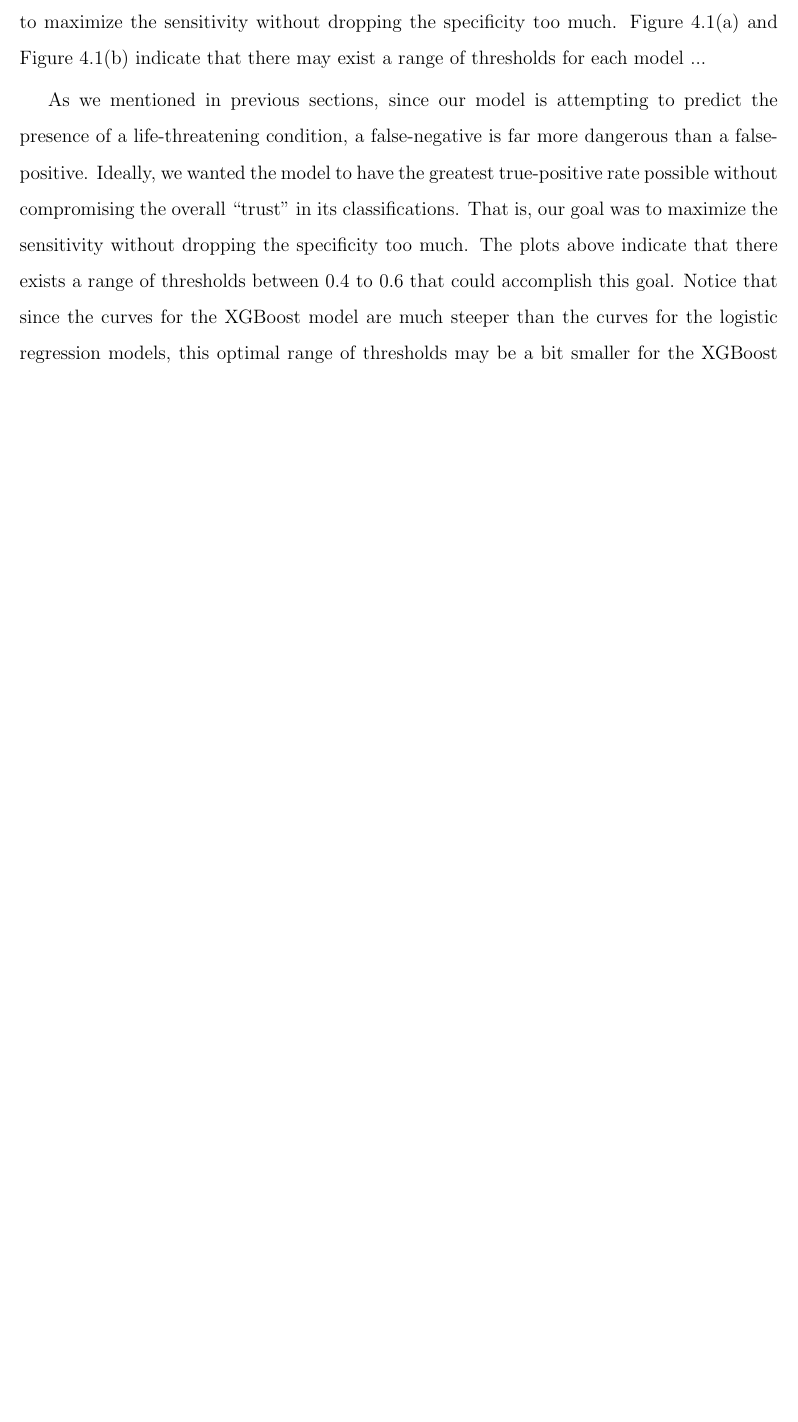
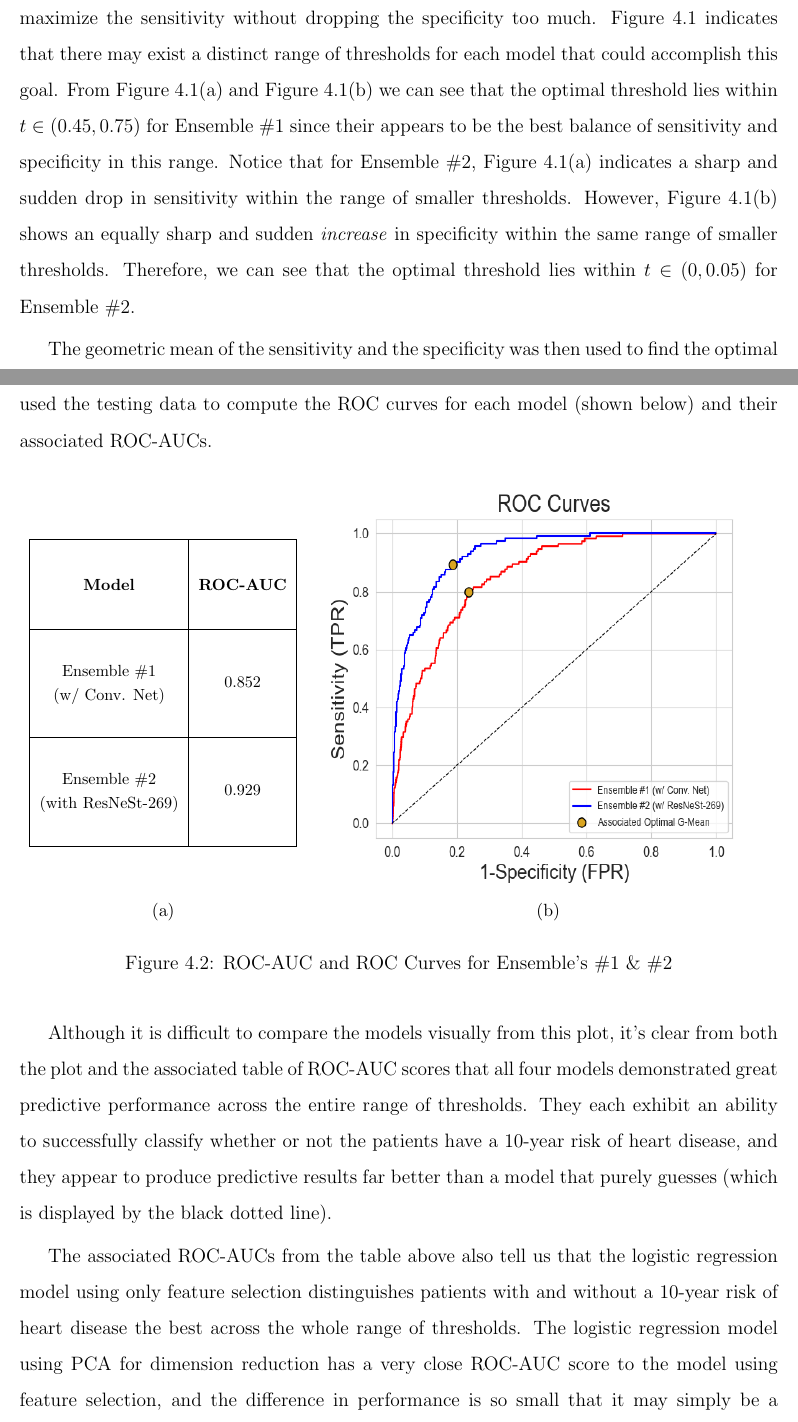
Before and after one commit to andrewmashhadi/Melanoma_Classification_Project, a LaTeX thesis (thesis/resnest_melanoma_detection.tex): part of page 43 of 46 before the commit and two parts of pages 43 and 45 of 48 after it, the two joined at a grey line, cut so that both start at the same text, the shorter picture padded with empty space. The pictures show the PDF file thesis/resnest_melanoma_detection.pdf that the author committed with the source.

Commit message:
finished majority of results section

```diff
--- a/thesis/resnest_melanoma_detection.tex
+++ b/thesis/resnest_melanoma_detection.tex
@@ -579,14 +580,10 @@ multi-network ensemble. We started by examining the metrics of interest, true-po
 \end{figure}
 
 
-As mentioned in the Section 3.3.9, since our ensembles are ultimately predicting the presence of a life-threatening condition, a false-negative is far more dangerous than a false-positive. Ideally, we would like our ensembles to have the greatest possible true-positive rate without compromising the overall ``trust'' in its classifications. That is, our goal was to maximize the sensitivity without dropping the specificity too much. Figure 4.1(a) and Figure 4.1(b) indicate that there may exist a range of thresholds for each model ...
+As mentioned in the Section 3.3.9, since our ensembles are ultimately predicting the presence of a life-threatening condition, a false-negative is far more dangerous than a false-positive. Ideally, we want our ensembles to have the greatest possible true-positive rate without compromising the overall ``trust'' in its classifications. That is, our goal was to maximize the sensitivity without dropping the specificity too much. Figure 4.1 indicates that there may exist a distinct range of thresholds for each model that could accomplish this goal. From Figure 4.1(a) and Figure 4.1(b) we can see that the optimal threshold lies within $t \in (0.45, 0.75)$ for Ensemble \#1 since their appears to be the best balance of sensitivity and specificity in this range. Notice that for Ensemble \#2, Figure 4.1(a) indicates a sharp and sudden drop in sensitivity within the range of smaller thresholds. However, Figure 4.1(b) shows an equally sharp and sudden \textit{increase} in specificity within the same range of smaller thresholds. Therefore, we can see that the optimal threshold lies within $t \in (0, 0.05)$ for Ensemble \#2.
 
-As we mentioned in previous sections, since our model is attempting to predict the presence of a life-threatening condition,
-a false-negative is far more dangerous than a false-positive. Ideally, we wanted the model to have the greatest true-positive
-rate possible without compromising the overall “trust” in its classifications. That is, our goal was to maximize the sensitivity
-without dropping the specificity too much. The plots above indicate that there exists a range of thresholds between 0.4 to
-0.6 that could accomplish this goal. Notice that since the curves for the XGBoost model are much steeper than the curves
-for the logistic regression models, this optimal range of thresholds may be a bit smaller for the XGBoost model than it is for
-the three logistic regression models.
+The geometric mean of the sensitivity and the specificity was then used to find the optimal threshold, $t^*$, for each model. For both models, we evaluated the $G_{mean}(t)$ at a variety of different thresholds between $t \in (0, 1)$, and stored the threshold that maximized the $G_{mean}(t)$. Using the optimal thresholds for each model, we created the following performance metrics and confusion matrices from our test set.
 
-% use stats 412
+\
+
+\begin{table}[h!]
@@ -593,3 +593,92 @@ the three logistic regression models.
+\hline
+\textbf{Model} & $\mathbf{t^*}$ & $\mathbf{G_{mean}}$ & \textbf{Sensitivity} & \textbf{Specificity} & \makecell{\textbf{Balanced} \\ \textbf{Accuracy}} & $\mathbf{F2_{Score}}$ \\
+\hline
+\hline
+\makecell{Ensemble \#1 \\ (with Conv. Net)} & 0.580 & 0.781 & 0.798 & 0.765 & 0.782 & 0.105\\
+\hline
+\makecell{Ensemble \#2 \\ (with ResNeSt-269)} & 0.003 & 0.853 & 0.895 & 0.813 & 0.853 & 0.287\\
+\hline
+\end{tabular}
+\label{tab:mods_metrics}
+\caption{Performance Metrics Using the $G_{mean}(t)$ Maximizer, $t^*$}
+\end{table}
+
+\begin{table}[hbt!]
+\footnotesize
+\hspace{-1em}
+\begin{subtable}{.5\linewidth}\centering
+{\begin{tabular}{cc|c|c|c|}
+&\multicolumn{1}{c}{}&\multicolumn{3}{c}{\textbf{Predicted}}\\
+&\multicolumn{1}{c}{}&\multicolumn{1}{c}{\textbf{Beniegn}}
+&\multicolumn{1}{c}{\textbf{Malignant}}
+&\multicolumn{1}{c}{\textbf{Total}}\\
+\cline{3-5}
+\multicolumn{1}{c}{\multirow{3}{*}{\rotatebox{90}{\textbf{Actual}}}}
+&\textbf{Beniegn} &4981 & 1531 &  6512\\
+\cline{3-5}
+&\textbf{Malignant} &23 & 91 & 114\\
+\cline{3-5}
+&\textbf{Total} &5004 & 1622 &\\
+\cline{3-5}
+\end{tabular}}
+\caption{Ensemble \#1 (w/ Conv. Net)}
+\end{subtable}\hspace{1em}
+\begin{subtable}{.5\linewidth}\centering
+{\begin{tabular}{cc|c|c|c|}
+&\multicolumn{1}{c}{}&\multicolumn{3}{c}{\textbf{Predicted}}\\
+&\multicolumn{1}{c}{}&\multicolumn{1}{c}{\textbf{Beniegn}}
+&\multicolumn{1}{c}{\textbf{Malignant}}
+&\multicolumn{1}{c}{\textbf{Total}}\\
+\cline{3-5}
+\multicolumn{1}{c}{\multirow{3}{*}{\rotatebox{90}{\textbf{Actual}}}}
+&\textbf{Beniegn} & 5293 &  1219 &  6512\\
+\cline{3-5}
+&\textbf{Malignant} & 12 & 102 & 114\\
+\cline{3-5}
+&\textbf{Total} &5305 & 1321 &\\
+\cline{3-5}
+\end{tabular}}
+\caption{Ensemble \#2 (w/ ResNeSt-269)}
+\end{subtable}
+\label{tab:conf_mats}
+\caption{Confusion Matrices For Both Multi-Network Ensembles}
+\end{table}
+
+From the performance metrics and confusion matrices, we can see that both model's demonstrate an excellent classification performance. However, the improvement from the ResNeSt-269 in Ensemble \#2 is very apparent. Using the deep split-attention network to process the skin-lesion images rather than a generic convolutional neural network has shown to drastically improve every metric listed in Table 4.1. Most notably, we can see that the balanced accuracy increases by over 7\% when using Ensemble \#2! This indicates that the Ensemble \#2 model was able to successfully leverage ResNeSt-269 to extract the most important features from the skin-leasion images. Table 4.1 tells us that the balanced accuracy increases
+
+For a more general assessment and comparison across all possible thresholds, we also used the testing data to compute the ROC curves for each model (shown below) and their associated ROC-AUCs.
+
+\begin{figure}[hbt!]
+\hspace*{\fill}
+\footnotesize
+\centering
+\vspace{0cm}
+\subcaptionbox{}{\vspace{0.8cm}\begin{tabular}{| c | c |}
+\hline
+& \\
+\textbf{Model} & \textbf{ROC-AUC} \\
+& \\
+\hline
+& \\
+\makecell{Ensemble \#1 \\ (w/ Conv. Net)} & 0.852\\
+& \\
+\hline
+& \\
+\makecell{Ensemble \#2 \\ (with ResNeSt-269)} & 0.929\\
+& \\
+\hline
+\end{tabular}}\hspace{1em}
+\subcaptionbox{}{\includegraphics[height = 90mm, width=100mm]{imgs/results_roc.png}}
+\hspace*{\fill}
+\label{fig:roc}
+\caption{ROC-AUC and ROC Curves for Ensemble's \#1 \& \#2}
+\end{figure}
+
+%%%% update me
+Although it is difficult to compare the models visually from this plot, it's clear from both the plot and the associated table of ROC-AUC scores that all four models demonstrated great predictive performance across the entire range of thresholds. They each exhibit an ability to successfully classify whether or not the patients have a 10-year risk of heart disease, and they appear to produce predictive results far better than a model that purely guesses (which is displayed by the black dotted line).
+
+The associated ROC-AUCs from the table above also tell us that the logistic regression model using only feature selection distinguishes patients with and without a 10-year risk of heart disease the best across the whole range of thresholds. The logistic regression model using PCA for dimension reduction has a very close ROC-AUC score to the model using feature selection, and the difference in performance is so small that it may simply be a product of random variation when we initially split the test data. Interestingly, we can see that out of all the models, the XGBoost model seems to have had the worst testing performance across the entire range of thresholds.
+%%%%
 
 %%%%%%%%%%%%%%%%%%%%%%%%%%%%%%%%%%%%%%%%%%%%%%%%%%%%%%%%%%%%%%%%%%%%%%%%
 
```
Also changed, not shown: thesis/imgs/results_roc.png (added), thesis/resnest_melanoma_detection.pdf, thesis/resnest_melanoma_detection.tex (8 more changed lines).
